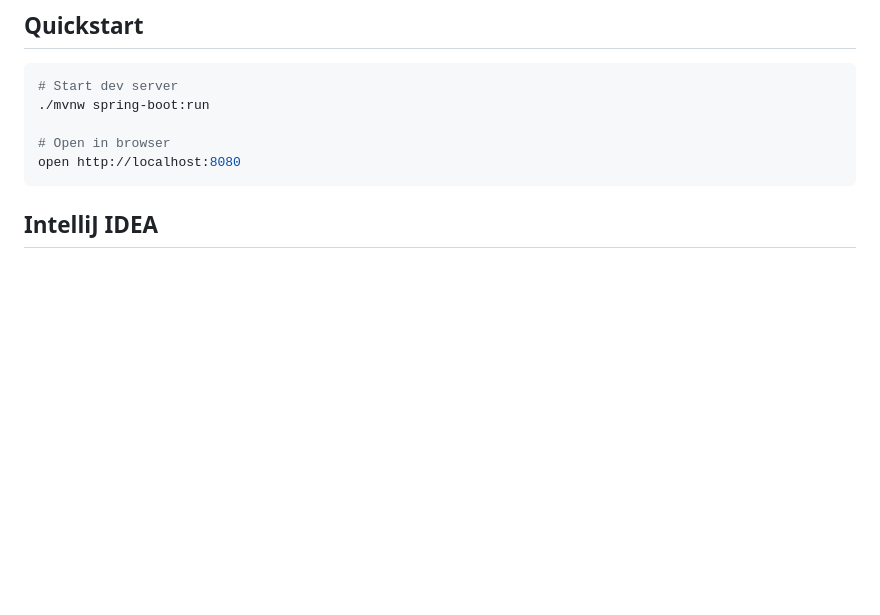
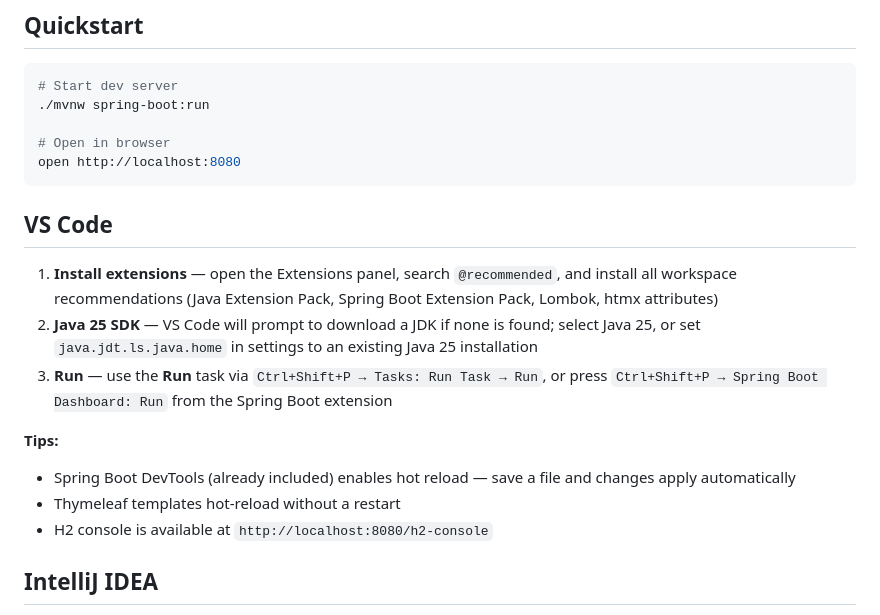
Before and after one commit to yamcodes/contact.app, a Markdown page: README.md, the part around the change. Drawn GitHub-style; blank space fills up the shorter version.

Commit message:
Add VS Code setup instructions and tips to README.md

````diff
--- a/README.md
+++ b/README.md
@@ -42,6 +42,17 @@ This branch (`spring`) uses [Spring Boot](https://spring.io/projects/spring-boot
 # Open in browser
 open http://localhost:8080
 ```
+
+## VS Code
+
+1. **Install extensions** — open the Extensions panel, search `@recommended`, and install all workspace recommendations (Java Extension Pack, Spring Boot Extension Pack, Lombok, htmx attributes)
+2. **Java 25 SDK** — VS Code will prompt to download a JDK if none is found; select Java 25, or set `java.jdt.ls.java.home` in settings to an existing Java 25 installation
+3. **Run** — use the **Run** task via `Ctrl+Shift+P → Tasks: Run Task → Run`, or press `Ctrl+Shift+P → Spring Boot Dashboard: Run` from the Spring Boot extension
+
+**Tips:**
+- Spring Boot DevTools (already included) enables hot reload — save a file and changes apply automatically
+- Thymeleaf templates hot-reload without a restart
+- H2 console is available at `http://localhost:8080/h2-console`
 
 ## IntelliJ IDEA
 
````
